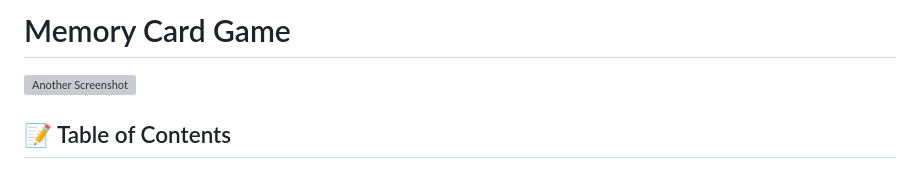
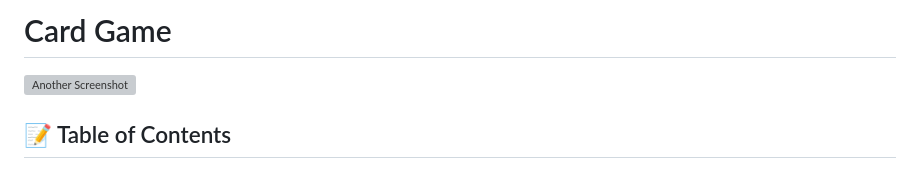
Before and after one commit to Dumbuya1475/brain_card, a Markdown page: README.md, the part around the change. Rendered like a GitHub page; grey boxes are pictures that could not be loaded.

```diff
--- a/README.md
+++ b/README.md
@@ -1,4 +1,4 @@
-# Memory Card Game
+#  Card Game
 
 ![Another Screenshot](./assets/images/Screenshot2.png)
 
```
